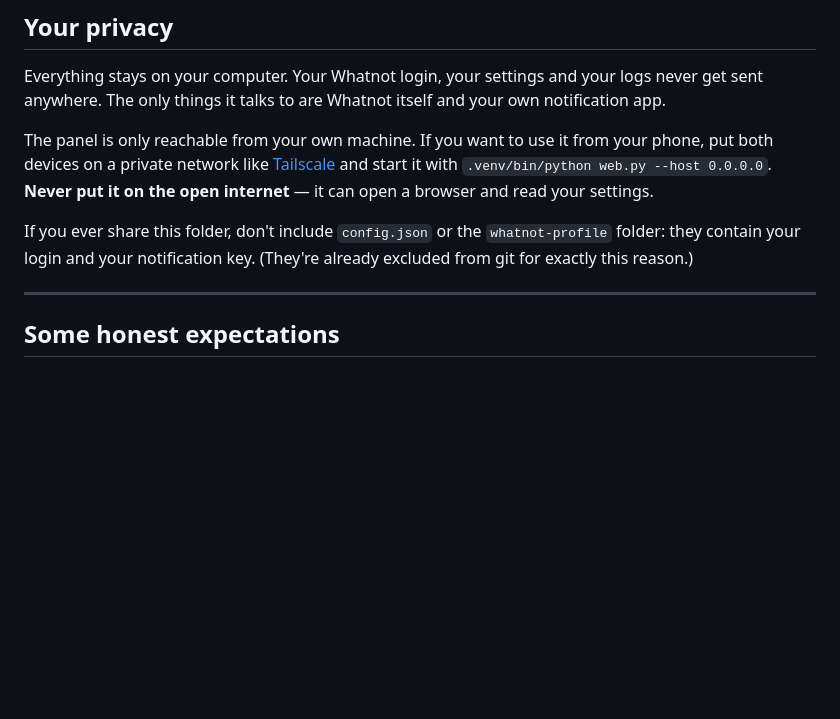
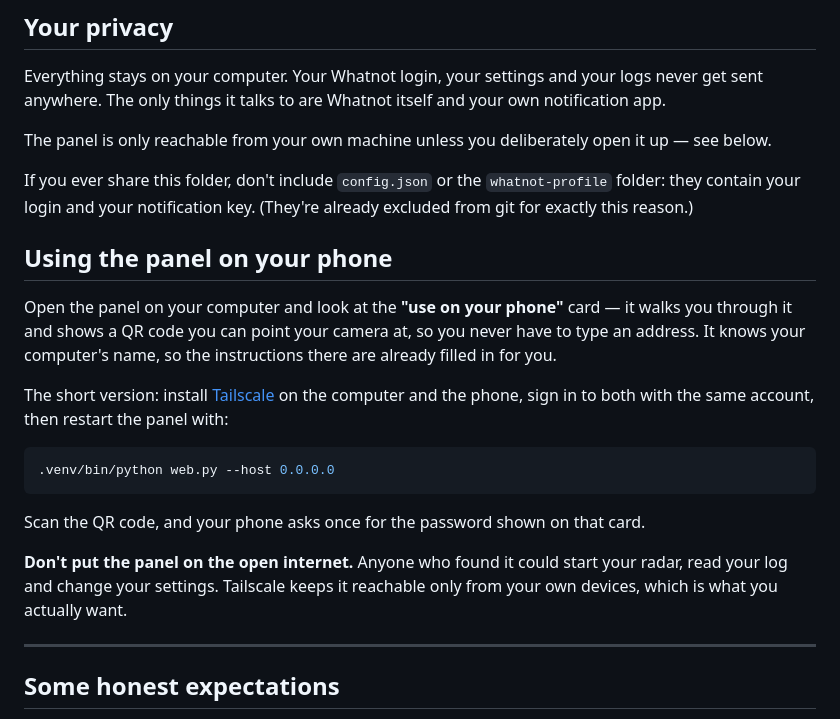
Before and after one commit to stolemynikes/wn-monitor-web, a Markdown page: README.md, the part around the change. Drawn GitHub-style; blank space fills up the shorter version.

Commit message:
Point README at the in-panel phone setup
The README could only ever give a template ('visit http://<your-machine>:8765'),
which is the step that loses people. The panel knows the real hostname and shows
a QR code, so send users there and keep only the short version plus the reason
not to expose it publicly.

Co-Authored-By: Claude Opus 4.8 <noreply@anthropic.com>
Claude-Session: https://claude.ai/code/session_01XL6LCvA75CRH6jCucABcje

````diff
--- a/README.md
+++ b/README.md
@@ -266,15 +266,32 @@ Everything stays on your computer. Your Whatnot login, your settings and your
 logs never get sent anywhere. The only things it talks to are Whatnot itself and
 your own notification app.
 
-The panel is only reachable from your own machine. If you want to use it from
-your phone, put both devices on a private network like
-[Tailscale](https://tailscale.com) and start it with `.venv/bin/python web.py --host
-0.0.0.0`. **Never put it on the open internet** — it can open a browser and read
-your settings.
+The panel is only reachable from your own machine unless you deliberately open
+it up — see below.
 
 If you ever share this folder, don't include `config.json` or the
 `whatnot-profile` folder: they contain your login and your notification key.
 (They're already excluded from git for exactly this reason.)
+
+## Using the panel on your phone
+
+Open the panel on your computer and look at the **"use on your phone"** card —
+it walks you through it and shows a QR code you can point your camera at, so you
+never have to type an address. It knows your computer's name, so the
+instructions there are already filled in for you.
+
+The short version: install [Tailscale](https://tailscale.com) on the computer and
+the phone, sign in to both with the same account, then restart the panel with:
+
+```bash
+.venv/bin/python web.py --host 0.0.0.0
+```
+
+Scan the QR code, and your phone asks once for the password shown on that card.
+
+**Don't put the panel on the open internet.** Anyone who found it could start
+your radar, read your log and change your settings. Tailscale keeps it reachable
+only from your own devices, which is what you actually want.
 
 ---
 
````
